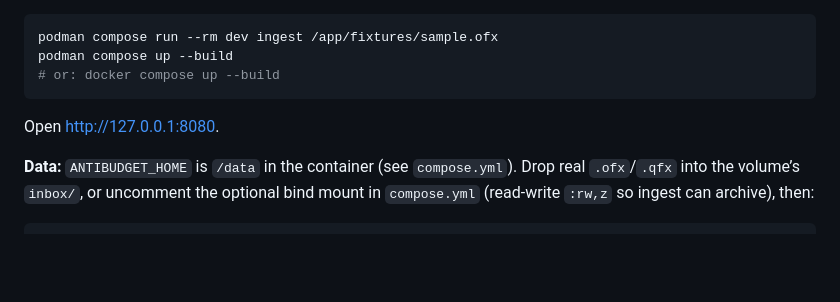
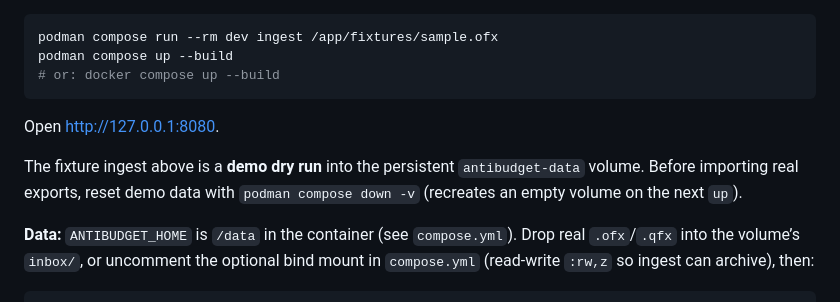
Before and after one commit to DerekRoberts/antibudget, a Markdown page: README.md, the part around the change. Rendered like a GitHub page; blank space fills up the shorter version.

Commit message:
docs: note how to reset compose demo volume before real data

````diff
--- a/README.md
+++ b/README.md
@@ -84,6 +84,8 @@ podman compose up --build
 
 Open [http://127.0.0.1:8080](http://127.0.0.1:8080).
 
+The fixture ingest above is a **demo dry run** into the persistent `antibudget-data` volume. Before importing real exports, reset demo data with `podman compose down -v` (recreates an empty volume on the next `up`).
+
 **Data:** `ANTIBUDGET_HOME` is `/data` in the container (see `compose.yml`). Drop real `.ofx`/`.qfx` into the volume’s `inbox/`, or uncomment the optional bind mount in `compose.yml` (read-write `:rw,z` so ingest can archive), then:
 
 ```bash
````
